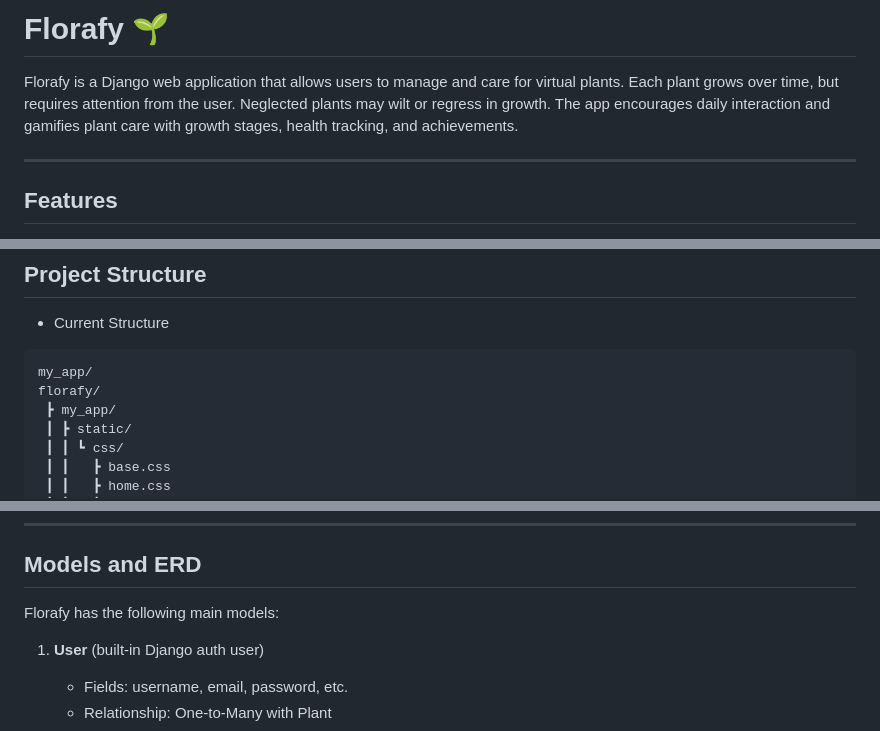
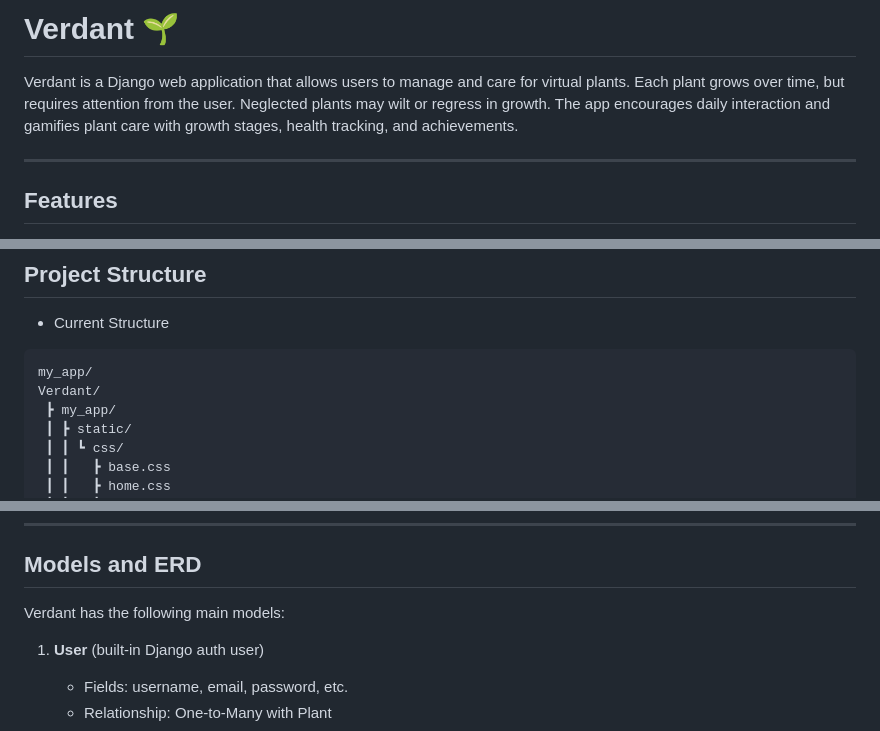
Before and after one commit to Blu3Mu51c/Verdant, a Markdown page: README.md, 3 parts joined by grey strips. Rendered like a GitHub page.

Commit message:
Apparently Florafy is a very stupid name and i was bullied for it

````diff
--- a/README.md
+++ b/README.md
@@ -1,6 +1,6 @@
-# Florafy 🌱
+# Verdant 🌱
 
-Florafy is a Django web application that allows users to manage and care for virtual plants. Each plant grows over time, but requires attention from the user. Neglected plants may wilt or regress in growth. The app encourages daily interaction and gamifies plant care with growth stages, health tracking, and achievements.
+Verdant is a Django web application that allows users to manage and care for virtual plants. Each plant grows over time, but requires attention from the user. Neglected plants may wilt or regress in growth. The app encourages daily interaction and gamifies plant care with growth stages, health tracking, and achievements.
 
 ---
 
@@ -87,7 +87,7 @@ Florafy is a Django web application that allows users to manage and care for vir
 - Current Structure
 ```
 my_app/
-florafy/
+Verdant/
  ┣ my_app/
  ┃ ┣ static/
  ┃ ┃ ┗ css/
@@ -135,7 +135,7 @@ florafy/
 ```
 ---
 ## Models and ERD
-Florafy has the following main models:
+Verdant has the following main models:
 
 1. **User** (built-in Django auth user)
    - Fields: username, email, password, etc.
````
Also changed, not shown: other parts of README.md (+1 -1 lines).
